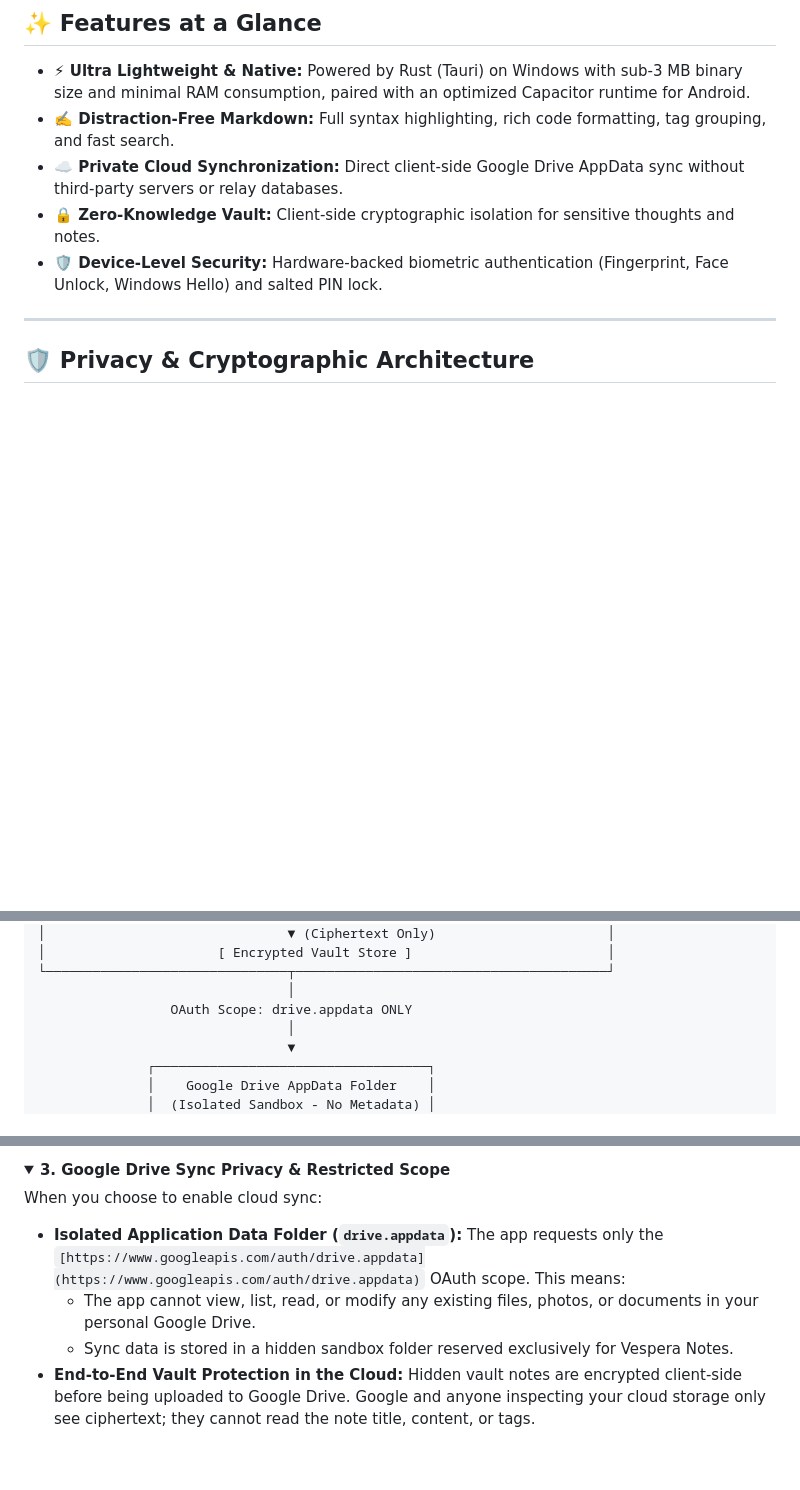
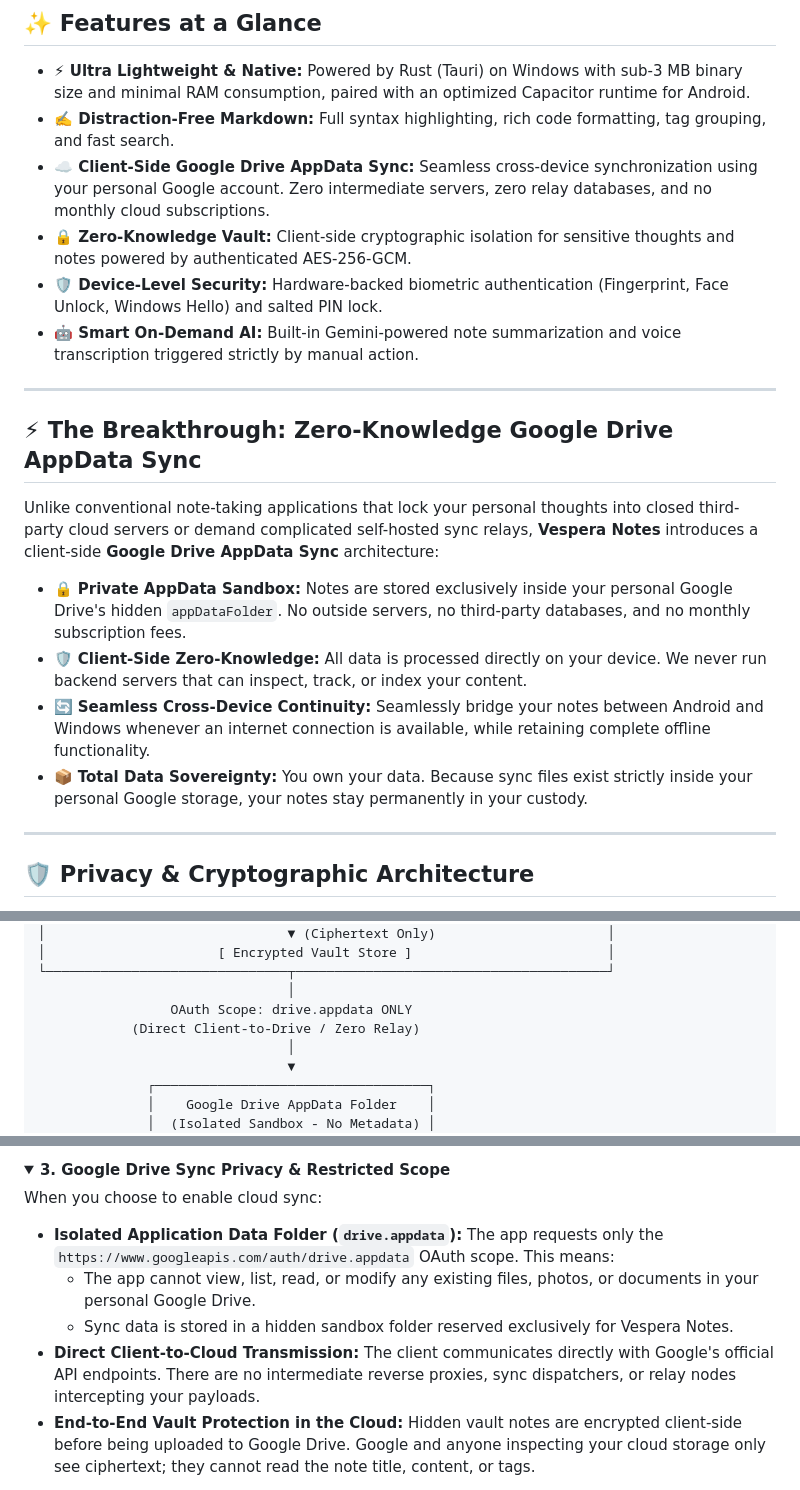
Before and after one commit to VesperaLabs/Vespera-Notes-Releases, a Markdown page: README.md, 3 parts joined by grey strips. GitHub-like rendering; blank space fills up the shorter version.

Commit message:
Revise README with enhanced feature descriptions
Updated features and privacy details for Google Drive AppData sync, emphasizing client-side processing and data sovereignty.

```diff
--- a/README.md
+++ b/README.md
@@ -23,10 +23,22 @@ Download the latest stable builds directly from GitHub:
 ## ✨ Features at a Glance
 
 * **⚡ Ultra Lightweight & Native:** Powered by Rust (Tauri) on Windows with sub-3 MB binary size and minimal RAM consumption, paired with an optimized Capacitor runtime for Android.
-* **✍️ Distraction-Free Markdown:** Full syntax highlighting, rich code formatting, tag grouping, and fast search.
-* **☁️ Private Cloud Synchronization:** Direct client-side Google Drive AppData sync without third-party servers or relay databases.
-* **🔒 Zero-Knowledge Vault:** Client-side cryptographic isolation for sensitive thoughts and notes.
-* **🛡️ Device-Level Security:** Hardware-backed biometric authentication (Fingerprint, Face Unlock, Windows Hello) and salted PIN lock.
+* **✍️️ Distraction-Free Markdown:** Full syntax highlighting, rich code formatting, tag grouping, and fast search.
+* **☁️ Client-Side Google Drive AppData Sync:** Seamless cross-device synchronization using your personal Google account. Zero intermediate servers, zero relay databases, and no monthly cloud subscriptions.
+* **🔒 Zero-Knowledge Vault:** Client-side cryptographic isolation for sensitive thoughts and notes powered by authenticated AES-256-GCM.
+* **🛡️️ Device-Level Security:** Hardware-backed biometric authentication (Fingerprint, Face Unlock, Windows Hello) and salted PIN lock.
+* **🤖 Smart On-Demand AI:** Built-in Gemini-powered note summarization and voice transcription triggered strictly by manual action.
+
+---
+
+## ⚡ The Breakthrough: Zero-Knowledge Google Drive AppData Sync
+
+Unlike conventional note-taking applications that lock your personal thoughts into closed third-party cloud servers or demand complicated self-hosted sync relays, **Vespera Notes** introduces a client-side **Google Drive AppData Sync** architecture:
+
+* 🔒 **Private AppData Sandbox:** Notes are stored exclusively inside your personal Google Drive's hidden `appDataFolder`. No outside servers, no third-party databases, and no monthly subscription fees.
+* 🛡️ **Client-Side Zero-Knowledge:** All data is processed directly on your device. We never run backend servers that can inspect, track, or index your content.
+* 🔄 **Seamless Cross-Device Continuity:** Seamlessly bridge your notes between Android and Windows whenever an internet connection is available, while retaining complete offline functionality.
+* 📦 **Total Data Sovereignty:** You own your data. Because sync files exist strictly inside your personal Google storage, your notes stay permanently in your custody.
 
 ---
 
@@ -50,6 +62,7 @@ Because **Vespera Notes** is distributed as a closed-source client, we uphold a
 └───────────────────────────────┬────────────────────────────────────────┘
                                 │
                  OAuth Scope: drive.appdata ONLY
+            (Direct Client-to-Drive / Zero Relay)
                                 │
                                 ▼
               ┌───────────────────────────────────┐
@@ -85,9 +98,10 @@ For sensitive notes, Vespera Notes features a client-side encrypted Private Vaul
 
 When you choose to enable cloud sync:
 
-* **Isolated Application Data Folder (`drive.appdata`):** The app requests only the `[https://www.googleapis.com/auth/drive.appdata](https://www.googleapis.com/auth/drive.appdata)` OAuth scope. This means:
+* **Isolated Application Data Folder (`drive.appdata`):** The app requests only the `https://www.googleapis.com/auth/drive.appdata` OAuth scope. This means:
   * The app cannot view, list, read, or modify any existing files, photos, or documents in your personal Google Drive.
   * Sync data is stored in a hidden sandbox folder reserved exclusively for Vespera Notes.
+* **Direct Client-to-Cloud Transmission:** The client communicates directly with Google's official API endpoints. There are no intermediate reverse proxies, sync dispatchers, or relay nodes intercepting your payloads.
 * **End-to-End Vault Protection in the Cloud:** Hidden vault notes are encrypted client-side before being uploaded to Google Drive. Google and anyone inspecting your cloud storage only see ciphertext; they cannot read the note title, content, or tags.
 
 </details>
```
